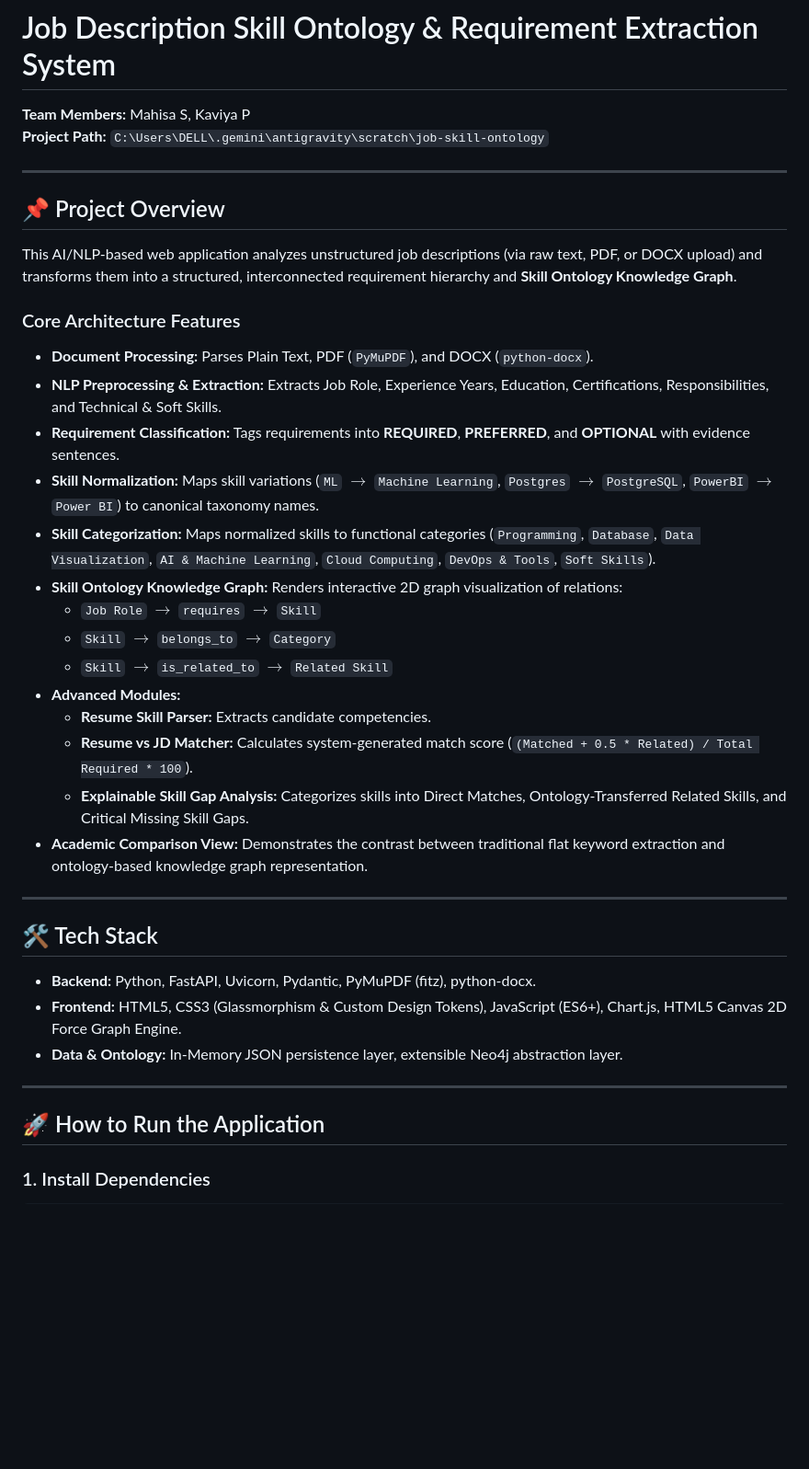
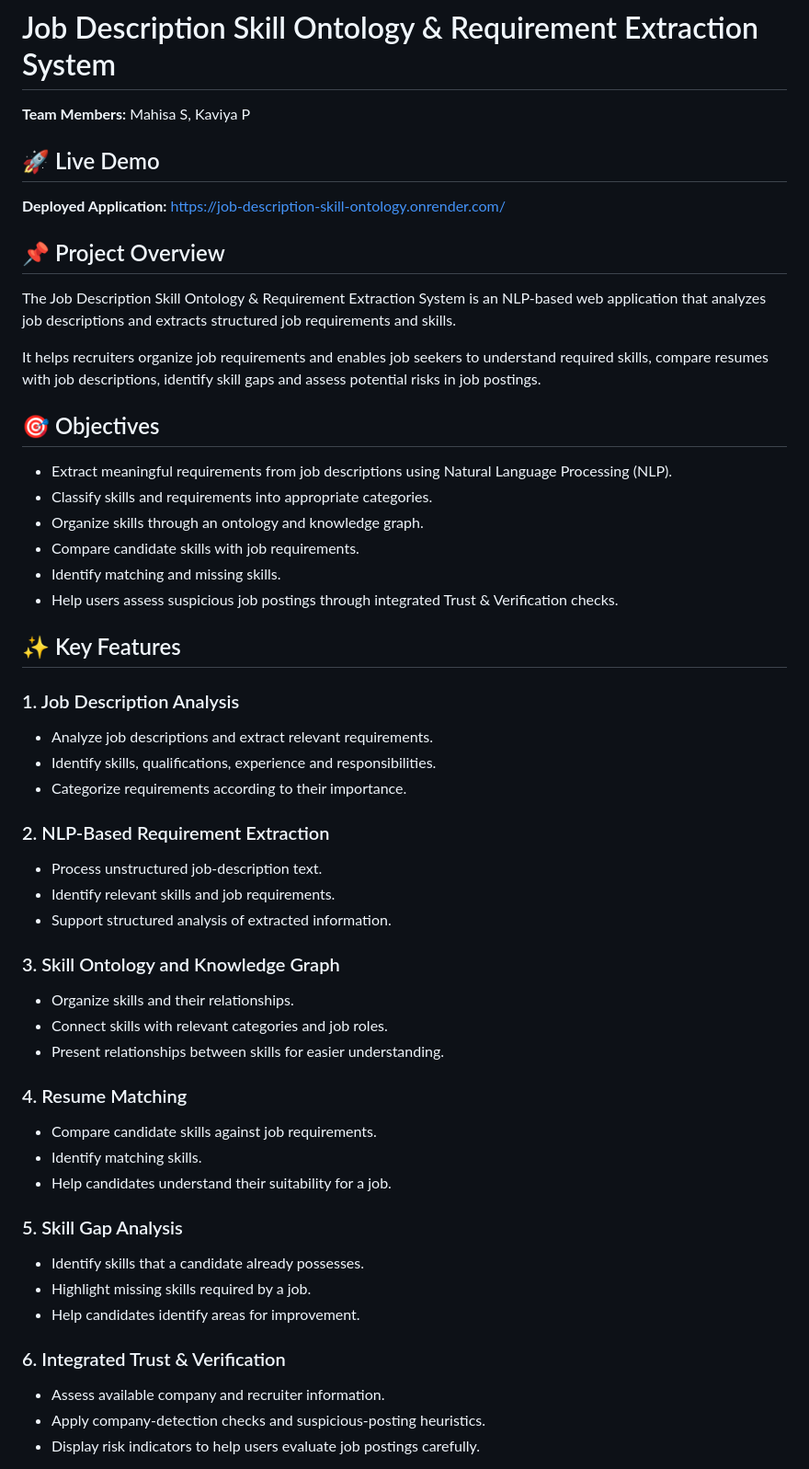
Before and after one commit to mahisa07/job-description-skill-ontology, a Markdown page: README.md, the part around one of its changes. Shown at 92% size. Drawn GitHub-style; blank space fills up the shorter version.

```diff
--- a/README.md
+++ b/README.md
@@ -1,38 +1,55 @@
 # Job Description Skill Ontology & Requirement Extraction System
 
 **Team Members:** Mahisa S, Kaviya P
-**Project Path:** `C:\Users\DELL\.gemini\antigravity\scratch\job-skill-ontology`
 
----
+## 🚀 Live Demo
+
+**Deployed Application:** https://job-description-skill-ontology.onrender.com/
 
 ## 📌 Project Overview
-This AI/NLP-based web application analyzes unstructured job descriptions (via raw text, PDF, or DOCX upload) and transforms them into a structured, interconnected requirement hierarchy and **Skill Ontology Knowledge Graph**.
 
-### Core Architecture Features
-- **Document Processing:** Parses Plain Text, PDF (`PyMuPDF`), and DOCX (`python-docx`).
-- **NLP Preprocessing & Extraction:** Extracts Job Role, Experience Years, Education, Certifications, Responsibilities, and Technical & Soft Skills.
-- **Requirement Classification:** Tags requirements into **REQUIRED**, **PREFERRED**, and **OPTIONAL** with evidence sentences.
-- **Skill Normalization:** Maps skill variations (`ML` $\rightarrow$ `Machine Learning`, `Postgres` $\rightarrow$ `PostgreSQL`, `PowerBI` $\rightarrow$ `Power BI`) to canonical taxonomy names.
-- **Skill Categorization:** Maps normalized skills to functional categories (`Programming`, `Database`, `Data Visualization`, `AI & Machine Learning`, `Cloud Computing`, `DevOps & Tools`, `Soft Skills`).
-- **Skill Ontology Knowledge Graph:** Renders interactive 2D graph visualization of relations:
-  - `Job Role` $\rightarrow$ `requires` $\rightarrow$ `Skill`
-  - `Skill` $\rightarrow$ `belongs_to` $\rightarrow$ `Category`
-  - `Skill` $\rightarrow$ `is_related_to` $\rightarrow$ `Related Skill`
-- **Advanced Modules:**
-  - **Resume Skill Parser:** Extracts candidate competencies.
-  - **Resume vs JD Matcher:** Calculates system-generated match score (`(Matched + 0.5 * Related) / Total Required * 100`).
-  - **Explainable Skill Gap Analysis:** Categorizes skills into Direct Matches, Ontology-Transferred Related Skills, and Critical Missing Skill Gaps.
-- **Academic Comparison View:** Demonstrates the contrast between traditional flat keyword extraction and ontology-based knowledge graph representation.
+The Job Description Skill Ontology & Requirement Extraction System is an NLP-based web application that analyzes job descriptions and extracts structured job requirements and skills.
 
----
+It helps recruiters organize job requirements and enables job seekers to understand required skills, compare resumes with job descriptions, identify skill gaps and assess potential risks in job postings.
 
-## 🛠️ Tech Stack
-- **Backend:** Python, FastAPI, Uvicorn, Pydantic, PyMuPDF (fitz), python-docx.
-- **Frontend:** HTML5, CSS3 (Glassmorphism & Custom Design Tokens), JavaScript (ES6+), Chart.js, HTML5 Canvas 2D Force Graph Engine.
-- **Data & Ontology:** In-Memory JSON persistence layer, extensible Neo4j abstraction layer.
+## 🎯 Objectives
 
----
+- Extract meaningful requirements from job descriptions using Natural Language Processing (NLP).
+- Classify skills and requirements into appropriate categories.
+- Organize skills through an ontology and knowledge graph.
+- Compare candidate skills with job requirements.
+- Identify matching and missing skills.
+- Help users assess suspicious job postings through integrated Trust & Verification checks.
 
-## 🚀 How to Run the Application
+## ✨ Key Features
 
-### 1. Install Dependencies
+### 1. Job Description Analysis
+- Analyze job descriptions and extract relevant requirements.
+- Identify skills, qualifications, experience and responsibilities.
+- Categorize requirements according to their importance.
+
+### 2. NLP-Based Requirement Extraction
+- Process unstructured job-description text.
+- Identify relevant skills and job requirements.
+- Support structured analysis of extracted information.
+
+### 3. Skill Ontology and Knowledge Graph
+- Organize skills and their relationships.
+- Connect skills with relevant categories and job roles.
+- Present relationships between skills for easier understanding.
+
+### 4. Resume Matching
+- Compare candidate skills against job requirements.
+- Identify matching skills.
+- Help candidates understand their suitability for a job.
+
+### 5. Skill Gap Analysis
+- Identify skills that a candidate already possesses.
+- Highlight missing skills required by a job.
+- Help candidates identify areas for improvement.
+
+### 6. Integrated Trust & Verification
+- Assess available company and recruiter information.
+- Apply company-detection checks and suspicious-posting heuristics.
+- Display risk indicators to help users evaluate job postings carefully.
+
```
Also changed, not shown: other parts of README.md (+57 -39 lines).
